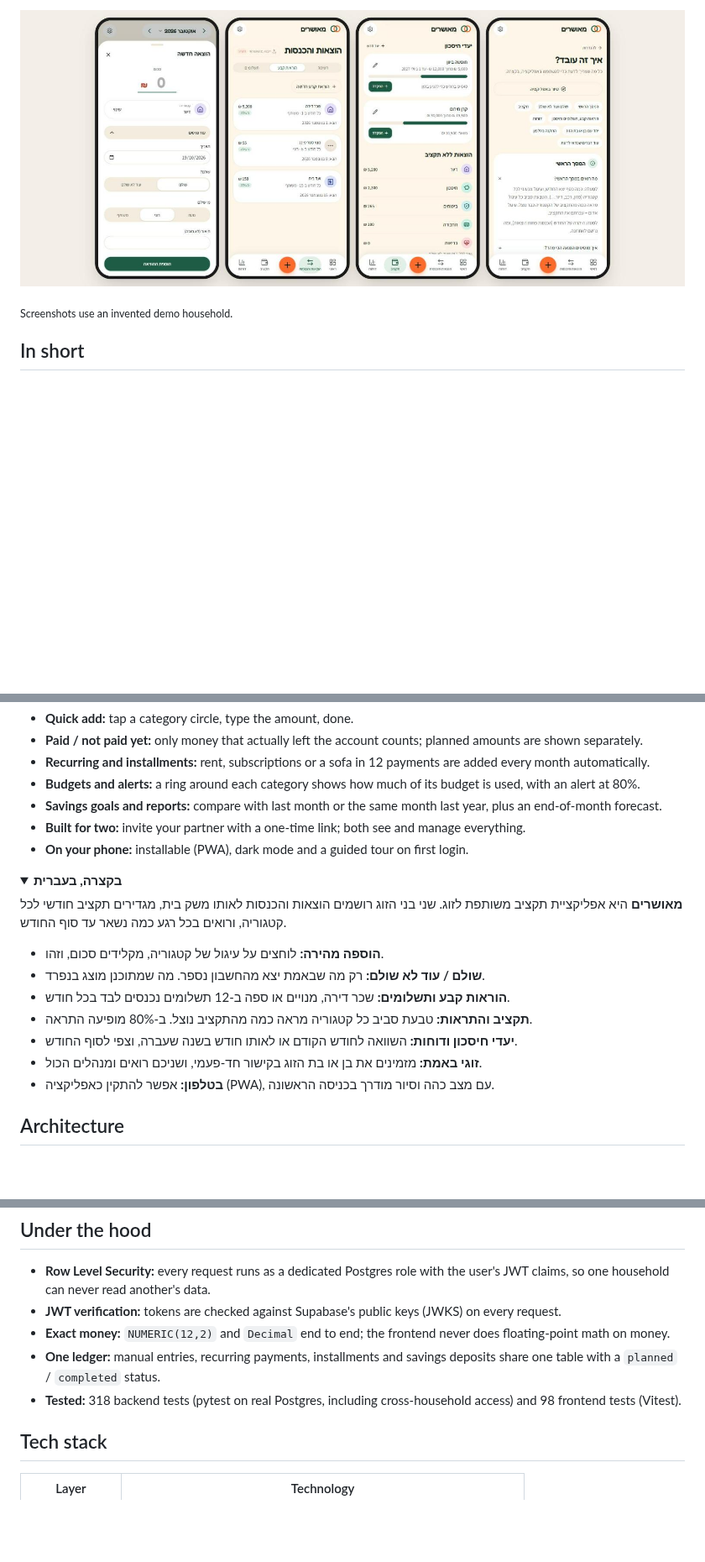
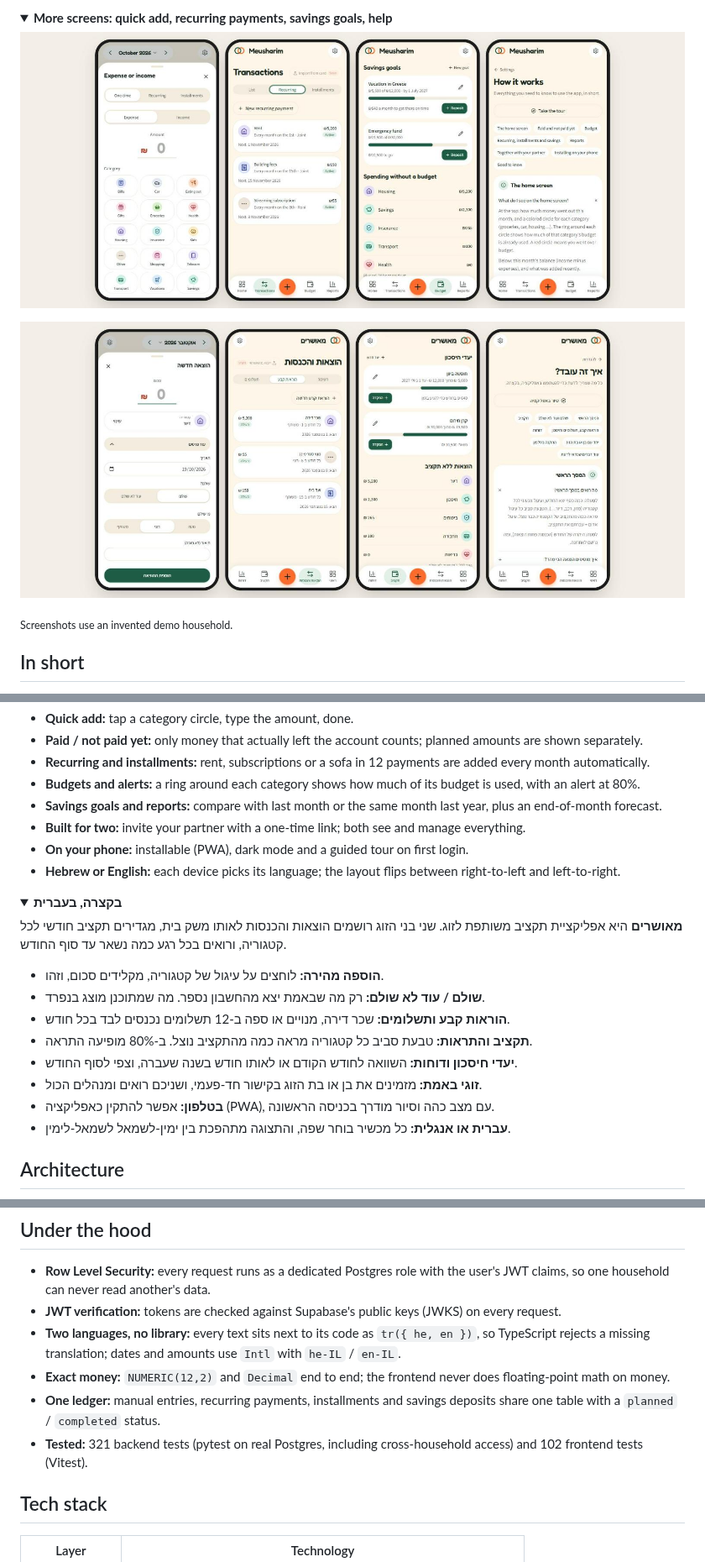
Before and after one commit to uriamelaku/meusharim, a Markdown page: README.md, 3 parts joined by grey strips. Shown at 84% size. GitHub-like rendering; pictures changed too: docs/screenshots/app-features-en.jpg (added); folded sections open; blank space fills up the shorter version.

```diff
--- a/README.md
+++ b/README.md
@@ -28,7 +32,14 @@
 
 </details>
 
-![Quick add, recurring payments, savings goals and the in-app help](docs/screenshots/app-features.jpg)
+<details>
+<summary><b>More screens: quick add, recurring payments, savings goals, help</b></summary>
+
+![Quick add, recurring payments, savings goals and the in-app help in English](docs/screenshots/app-features-en.jpg)
+
+![The same screens in Hebrew](docs/screenshots/app-features.jpg)
+
+</details>
 
 <sub>Screenshots use an invented demo household.</sub>
 
@@ -44,6 +55,7 @@ category and always see how much is left.
 - **Savings goals and reports:** compare with last month or the same month last year, plus an end-of-month forecast.
 - **Built for two:** invite your partner with a one-time link; both see and manage everything.
 - **On your phone:** installable (PWA), dark mode and a guided tour on first login.
+- **Hebrew or English:** each device picks its language; the layout flips between right-to-left and left-to-right.
 
 <details>
 <summary><b>בקצרה, בעברית</b></summary>
@@ -60,6 +72,7 @@ category and always see how much is left.
 - **יעדי חיסכון ודוחות:** השוואה לחודש הקודם או לאותו חודש בשנה שעברה, וצפי לסוף החודש.
 - **זוגי באמת:** מזמינים את בן או בת הזוג בקישור חד-פעמי, ושניכם רואים ומנהלים הכול.
 - **בטלפון:** אפשר להתקין כאפליקציה (PWA), עם מצב כהה וסיור מודרך בכניסה הראשונה.
+- **עברית או אנגלית:** כל מכשיר בוחר שפה, והתצוגה מתהפכת בין ימין-לשמאל לשמאל-לימין.
 
 </div>
 </details>
@@ -127,9 +140,10 @@ flowchart LR
 
 - **Row Level Security:** every request runs as a dedicated Postgres role with the user's JWT claims, so one household can never read another's data.
 - **JWT verification:** tokens are checked against Supabase's public keys (JWKS) on every request.
+- **Two languages, no library:** every text sits next to its code as `tr({ he, en })`, so TypeScript rejects a missing translation; dates and amounts use `Intl` with `he-IL` / `en-IL`.
 - **Exact money:** `NUMERIC(12,2)` and `Decimal` end to end; the frontend never does floating-point math on money.
 - **One ledger:** manual entries, recurring payments, installments and savings deposits share one table with a `planned` / `completed` status.
-- **Tested:** 318 backend tests (pytest on real Postgres, including cross-household access) and 98 frontend tests (Vitest).
+- **Tested:** 321 backend tests (pytest on real Postgres, including cross-household access) and 102 frontend tests (Vitest).
 
 ## Tech stack
 
```
Also changed, not shown: other parts of README.md (+7 -3 lines), docs/screenshots/app-dark-en.jpg (added), docs/screenshots/app-light-en.jpg (added), 2 other files.
